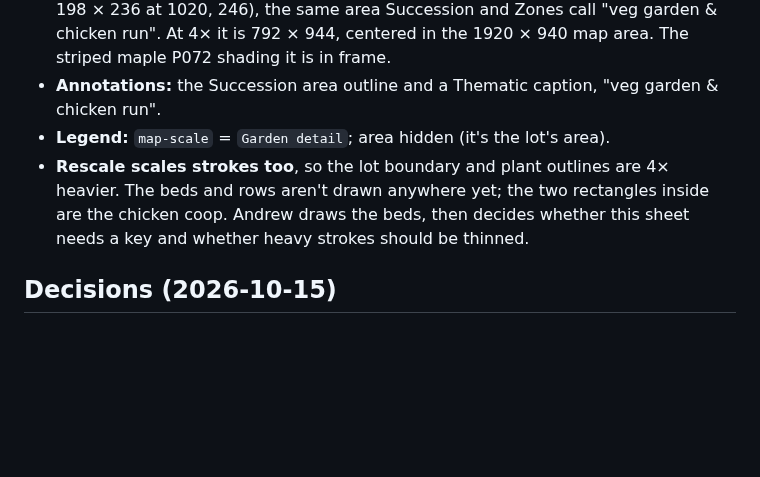
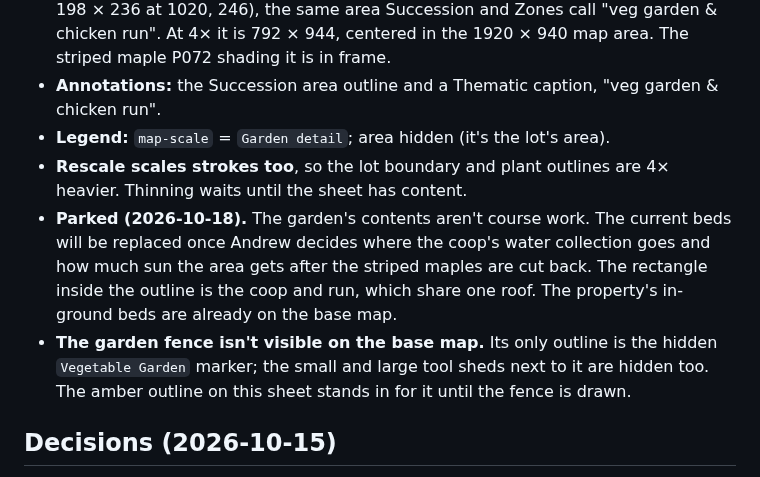
Before and after one commit to keser/site-toolkit, a Markdown page: design-language/specs/2026-10-15-map-sheet-design.md, the part around the change. Rendered like a GitHub page; blank space fills up the shorter version.

Commit message:
Park the garden detail sheet until the garden is redesigned
Co-Authored-By: Claude Opus 5.5 <noreply@anthropic.com>

```diff
--- a/design-language/specs/2026-10-15-map-sheet-design.md
+++ b/design-language/specs/2026-10-15-map-sheet-design.md
@@ -409,9 +409,15 @@ that leaned on the old defaults pick up placeholders when their file accepts the
   792 × 944, centered in the 1920 × 940 map area. The striped maple P072 shading it is in frame.
 - **Annotations:** the Succession area outline and a Thematic caption, "veg garden & chicken run".
 - **Legend:** `map-scale` = `Garden detail`; area hidden (it's the lot's area).
-- **Rescale scales strokes too**, so the lot boundary and plant outlines are 4× heavier. The beds and
-  rows aren't drawn anywhere yet; the two rectangles inside are the chicken coop. Andrew draws the
-  beds, then decides whether this sheet needs a key and whether heavy strokes should be thinned.
+- **Rescale scales strokes too**, so the lot boundary and plant outlines are 4× heavier. Thinning
+  waits until the sheet has content.
+- **Parked (2026-10-18).** The garden's contents aren't course work. The current beds will be
+  replaced once Andrew decides where the coop's water collection goes and how much sun the area gets
+  after the striped maples are cut back. The rectangle inside the outline is the coop and run, which
+  share one roof. The property's in-ground beds are already on the base map.
+- **The garden fence isn't visible on the base map.** Its only outline is the hidden `Vegetable Garden`
+  marker; the small and large tool sheds next to it are hidden too. The amber outline on this sheet
+  stands in for it until the fence is drawn.
 
 ## Decisions (2026-10-15)
 
```
